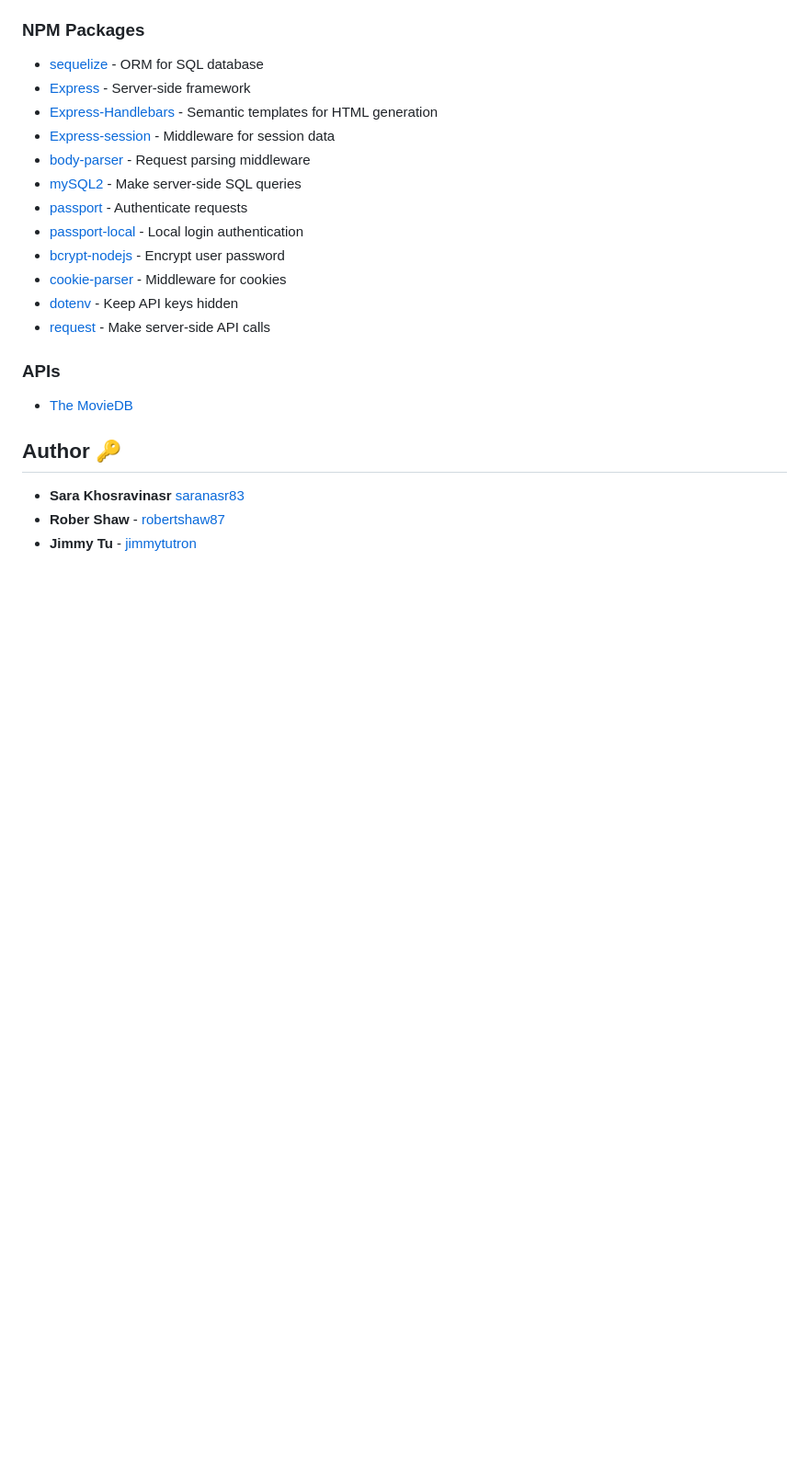
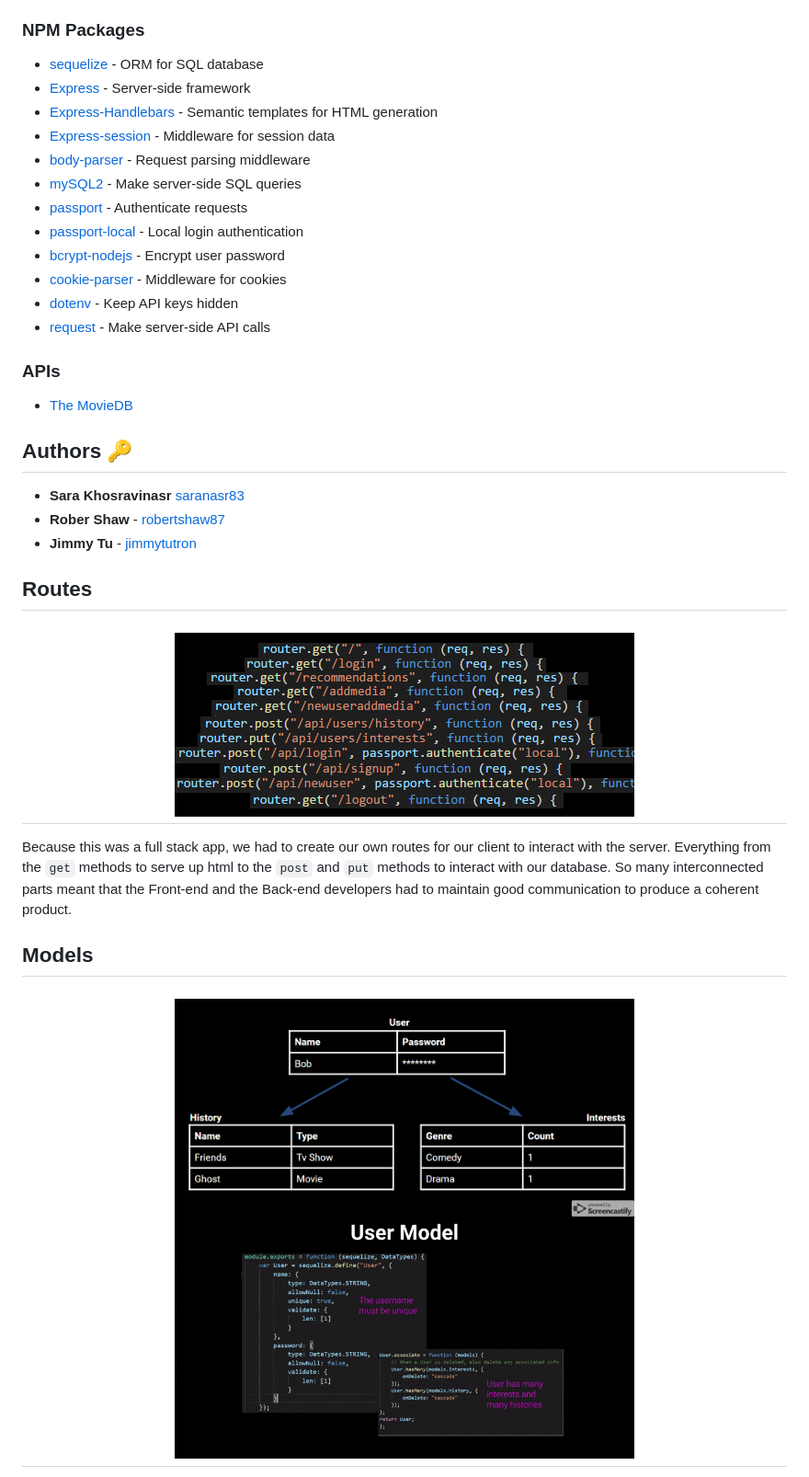
Before and after one commit to robertshaw87/ME-dia, a Markdown page: README.md, the part around the change printed below. Shown: that part at 92% size. GitHub-like rendering; pictures changed too: public/assets/imgs/readme-models-code.gif (added), public/assets/imgs/readme-models.png (added), public/assets/imgs/readme-routes.png (added); blank space fills up the shorter version.

Commit message:
add models and crud

```diff
--- a/README.md
+++ b/README.md
@@ -32,9 +32,24 @@ It's easy to go on Netflix and view your recommendations or view a currated play
 ### APIs
 * [The MovieDB](https://www.themoviedb.org/documentation/api)
 
-## Author :key:
+## Authors :key:
 * **Sara Khosravinasr** [saranasr83](https://github.com/saranasr83)
 * **Rober Shaw** - [robertshaw87](https://github.com/robertshaw87)
 * **Jimmy Tu** - [jimmytutron](https://github.com/jimmytutron)
 
 
+## Routes
+
+<h1 align="center">
+  <img src="public/assets/imgs/readme-routes.png" alt="Routes" width="500">
+</h1>
+
+Because this was a full stack app, we had to create our own routes for our client to interact with the server. Everything from the `get` methods to serve up html to the `post` and `put` methods to interact with our database. So many interconnected parts meant that the Front-end and the Back-end developers had to maintain good communication to produce a coherent product.
+
+## Models
+
+<h1 align="center">
+  <img src="public/assets/imgs/readme-models.png" alt="Models" width="500">
+  <img src="public/assets/imgs/readme-models-code.gif" alt="Models Code" width="500">
+</h1>
+
```
Also changed, not shown: other parts of README.md (+9 -0 lines), public/assets/imgs/readme-C-U.png (added), public/assets/imgs/readme-R.png (added), public/assets/imgs/readme-login.gif (added).
